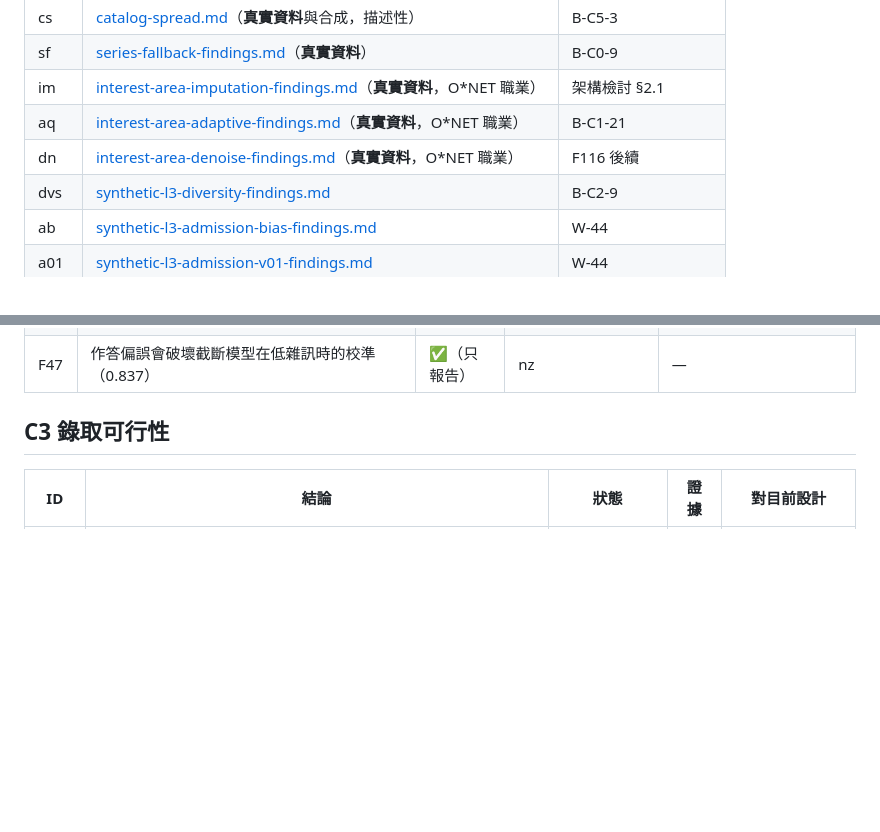
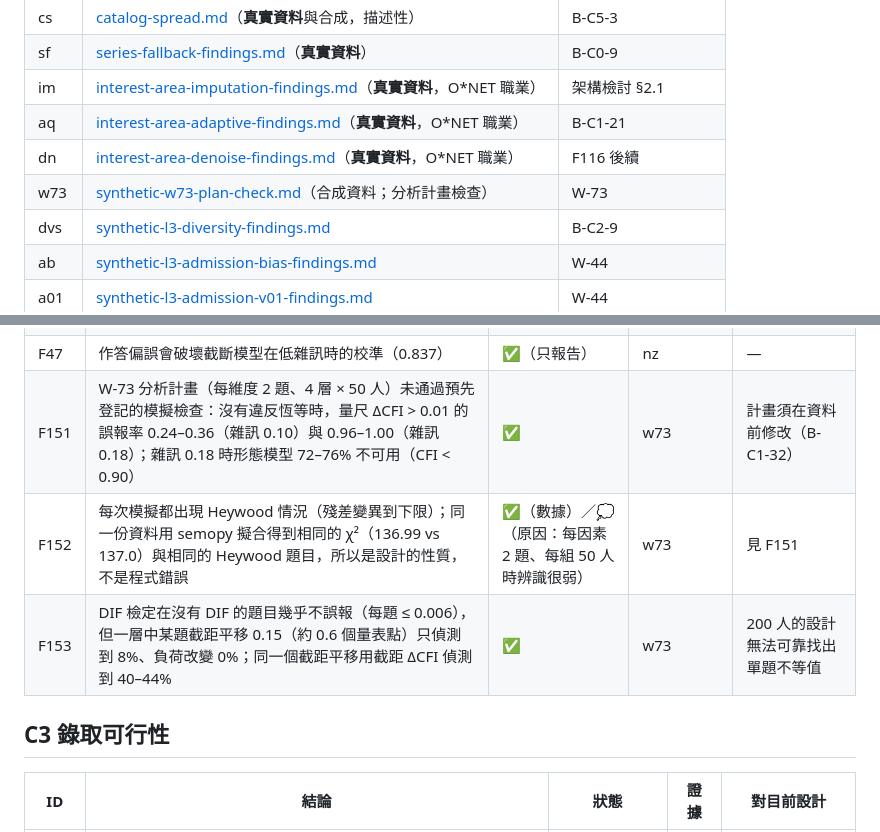
Before and after one commit to brianjan98039921106-hue/AI-Studying-Consultant, a Markdown page: results/FINDINGS.md, 2 parts joined by grey strips. Rendered like a GitHub page; blank space fills up the shorter version.

```diff
--- a/results/FINDINGS.md
+++ b/results/FINDINGS.md
@@ -26,6 +26,7 @@
 | im | [interest-area-imputation-findings.md](interest-area-imputation-findings.md)（**真實資料**，O\*NET 職業） | 架構檢討 §2.1 |
 | aq | [interest-area-adaptive-findings.md](interest-area-adaptive-findings.md)（**真實資料**，O\*NET 職業） | B-C1-21 |
 | dn | [interest-area-denoise-findings.md](interest-area-denoise-findings.md)（**真實資料**，O\*NET 職業） | F116 後續 |
+| w73 | [synthetic-w73-plan-check.md](synthetic-w73-plan-check.md)（合成資料；分析計畫檢查） | W-73 |
 | dvs | [synthetic-l3-diversity-findings.md](synthetic-l3-diversity-findings.md) | B-C2-9 |
 | ab | [synthetic-l3-admission-bias-findings.md](synthetic-l3-admission-bias-findings.md) | W-44 |
 | a01 | [synthetic-l3-admission-v01-findings.md](synthetic-l3-admission-v01-findings.md) | W-44 |
@@ -191,6 +192,9 @@
 | F45 | 只用重複題學雜訊消除大部分前期損失，但 Q=45、雜訊 0.40 時仍略差（−0.015） | ✅ | nz（第二次，單次） | 仍未通過守門 |
 | F46 | 校準與排序有結構性衝突：v1 低估雜訊反而少靠有偏誤的錨點先驗 | 💭 | nz（三種模型方向一致） | 先驗品質（B-C1-17）是下一個槓桿 |
 | F47 | 作答偏誤會破壞截斷模型在低雜訊時的校準（0.837） | ✅（只報告） | nz | — |
+| F151 | W-73 分析計畫（每維度 2 題、4 層 × 50 人）未通過預先登記的模擬檢查：沒有違反恆等時，量尺 ΔCFI > 0.01 的誤報率 0.24–0.36（雜訊 0.10）與 0.96–1.00（雜訊 0.18）；雜訊 0.18 時形態模型 72–76% 不可用（CFI < 0.90） | ✅ | w73 | 計畫須在資料前修改（B-C1-32） |
+| F152 | 每次模擬都出現 Heywood 情況（殘差變異到下限）；同一份資料用 semopy 擬合得到相同的 χ²（136.99 vs 137.0）與相同的 Heywood 題目，所以是設計的性質，不是程式錯誤 | ✅（數據）／💭（原因：每因素 2 題、每組 50 人時辨識很弱） | w73 | 見 F151 |
+| F153 | DIF 檢定在沒有 DIF 的題目幾乎不誤報（每題 ≤ 0.006），但一層中某題截距平移 0.15（約 0.6 個量表點）只偵測到 8%、負荷改變 0%；同一個截距平移用截距 ΔCFI 偵測到 40–44% | ✅ | w73 | 200 人的設計無法可靠找出單題不等值 |
 
 ## C3 錄取可行性
 
```
Also changed, not shown: docs/REGISTER.md (+1 -0 lines), results/synthetic-w73-plan-check.md (added, +16 -0 lines).
